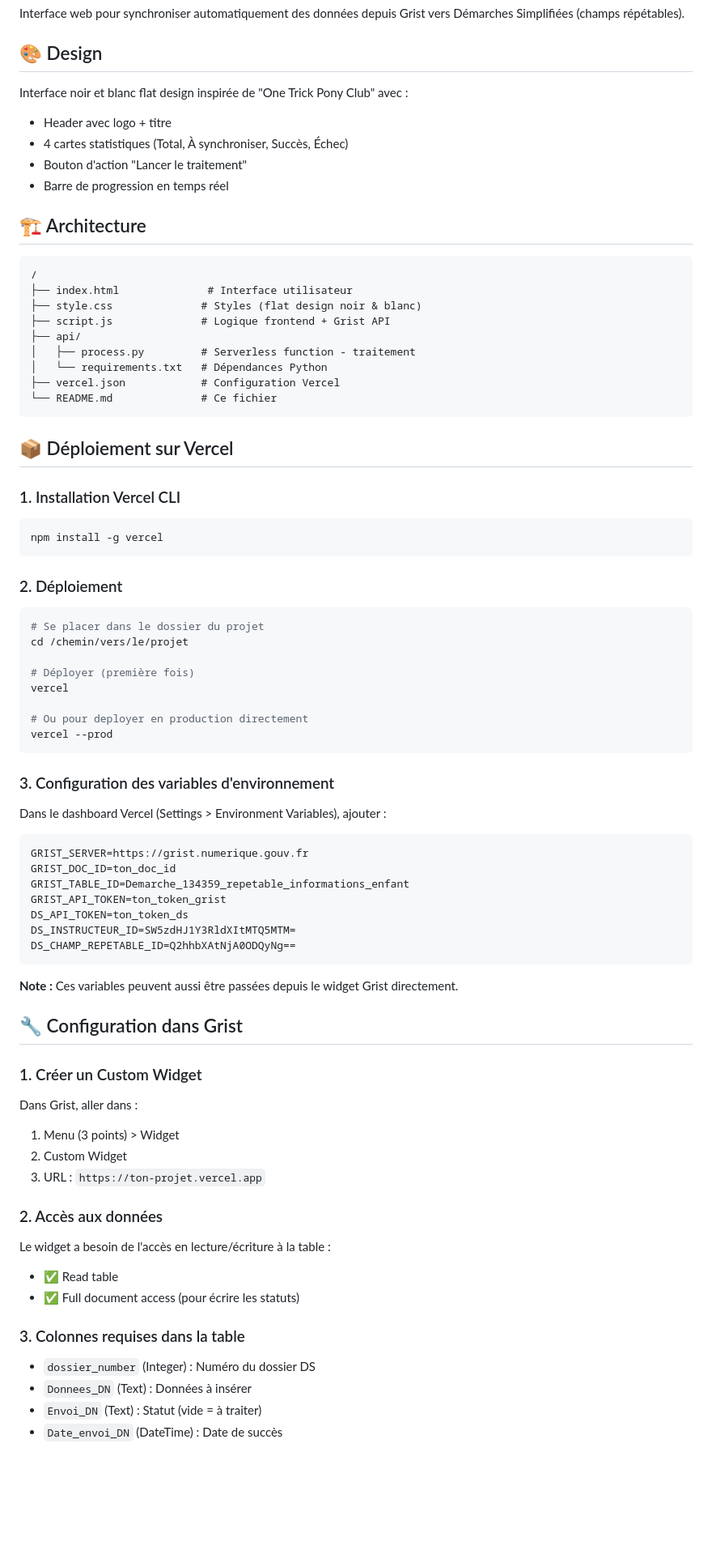
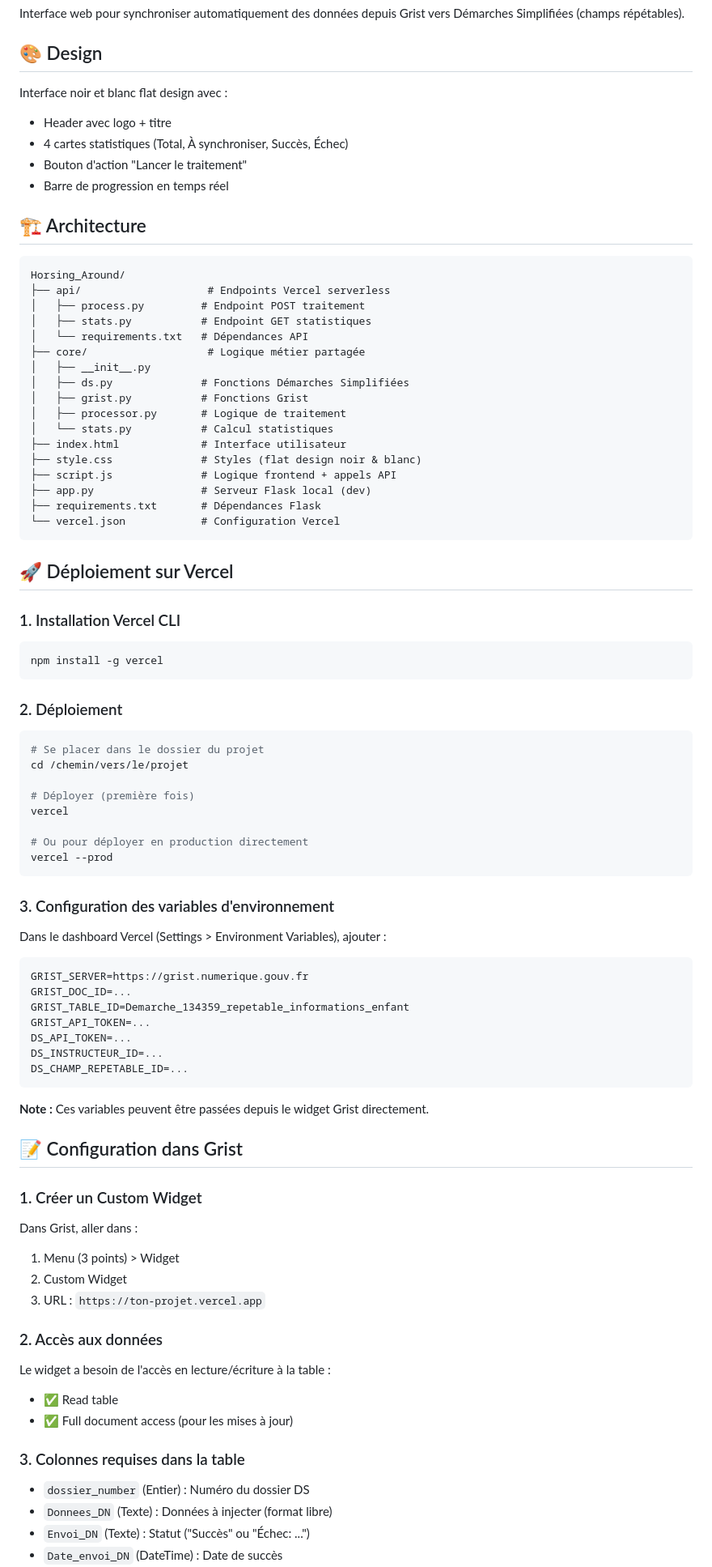
Before and after one commit to jlllyfish/Horsing_Around, a Markdown page: Readme.md, the part around one of its changes. Shown at 81% size. Drawn GitHub-style; blank space fills up the shorter version.

````diff
--- a/Readme.md
+++ b/Readme.md
@@ -4,7 +4,7 @@ Interface web pour synchroniser automatiquement des données depuis Grist vers D
 
 ## 🎨 Design
 
-Interface noir et blanc flat design inspirée de "One Trick Pony Club" avec :
+Interface noir et blanc flat design avec :
 
 - Header avec logo + titre
 - 4 cartes statistiques (Total, À synchroniser, Succès, Échec)
@@ -14,18 +14,26 @@ Interface noir et blanc flat design inspirée de "One Trick Pony Club" avec :
 ## 🏗️ Architecture
 
 ```
-/
-├── index.html              # Interface utilisateur
+Horsing_Around/
+├── api/                    # Endpoints Vercel serverless
+│   ├── process.py         # Endpoint POST traitement
+│   ├── stats.py           # Endpoint GET statistiques
+│   └── requirements.txt   # Dépendances API
+├── core/                   # Logique métier partagée
+│   ├── __init__.py
+│   ├── ds.py              # Fonctions Démarches Simplifiées
+│   ├── grist.py           # Fonctions Grist
+│   ├── processor.py       # Logique de traitement
+│   └── stats.py           # Calcul statistiques
+├── index.html             # Interface utilisateur
 ├── style.css              # Styles (flat design noir & blanc)
-├── script.js              # Logique frontend + Grist API
-├── api/
-│   ├── process.py         # Serverless function - traitement
-│   └── requirements.txt   # Dépendances Python
-├── vercel.json            # Configuration Vercel
-└── README.md              # Ce fichier
+├── script.js              # Logique frontend + appels API
+├── app.py                 # Serveur Flask local (dev)
+├── requirements.txt       # Dépendances Flask
+└── vercel.json            # Configuration Vercel
 ```
 
-## 📦 Déploiement sur Vercel
+## 🚀 Déploiement sur Vercel
 
 ### 1. Installation Vercel CLI
 
@@ -42,7 +50,7 @@ cd /chemin/vers/le/projet
 # Déployer (première fois)
 vercel
 
-# Ou pour deployer en production directement
+# Ou pour déployer en production directement
 vercel --prod
 ```
 
@@ -52,17 +60,17 @@ Dans le dashboard Vercel (Settings > Environment Variables), ajouter :
 
 ```
 GRIST_SERVER=https://grist.numerique.gouv.fr
-GRIST_DOC_ID=ton_doc_id
+GRIST_DOC_ID=...
 GRIST_TABLE_ID=Demarche_134359_repetable_informations_enfant
-GRIST_API_TOKEN=ton_token_grist
-DS_API_TOKEN=ton_token_ds
-DS_INSTRUCTEUR_ID=SW5zdHJ1Y3RldXItMTQ5MTM=
-DS_CHAMP_REPETABLE_ID=Q2hhbXAtNjA0ODQyNg==
+GRIST_API_TOKEN=...
+DS_API_TOKEN=...
+DS_INSTRUCTEUR_ID=...
+DS_CHAMP_REPETABLE_ID=...
 ```
 
-**Note :** Ces variables peuvent aussi être passées depuis le widget Grist directement.
+**Note :** Ces variables peuvent être passées depuis le widget Grist directement.
 
-## 🔧 Configuration dans Grist
+## 📝 Configuration dans Grist
 
 ### 1. Créer un Custom Widget
 
@@ -77,11 +85,11 @@ Dans Grist, aller dans :
 Le widget a besoin de l'accès en lecture/écriture à la table :
 
 - ✅ Read table
-- ✅ Full document access (pour écrire les statuts)
+- ✅ Full document access (pour les mises à jour)
 
 ### 3. Colonnes requises dans la table
 
-- `dossier_number` (Integer) : Numéro du dossier DS
-- `Donnees_DN` (Text) : Données à insérer
-- `Envoi_DN` (Text) : Statut (vide = à traiter)
+- `dossier_number` (Entier) : Numéro du dossier DS
+- `Donnees_DN` (Texte) : Données à injecter (format libre)
+- `Envoi_DN` (Texte) : Statut ("Succès" ou "Échec: ...")
 - `Date_envoi_DN` (DateTime) : Date de succès
````
Also changed, not shown: other parts of Readme.md (+48 -83 lines).
